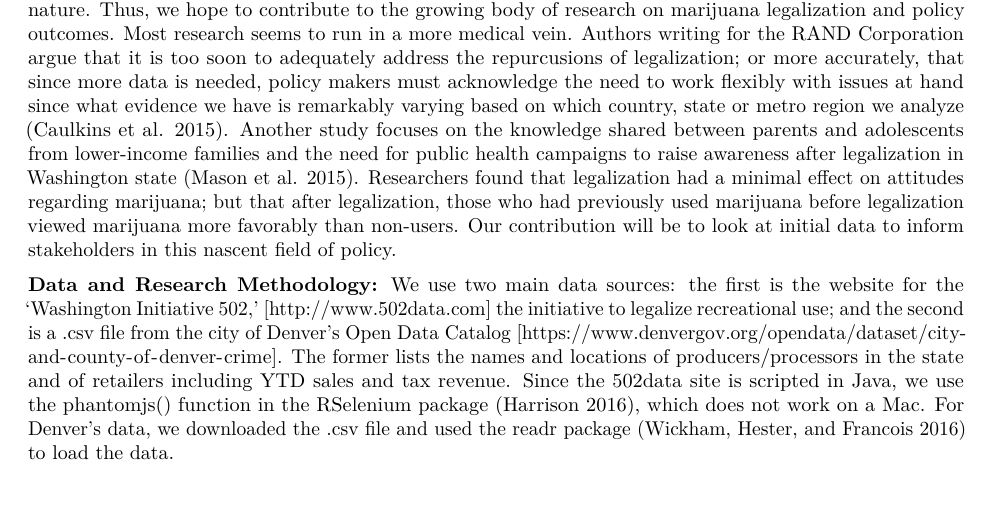
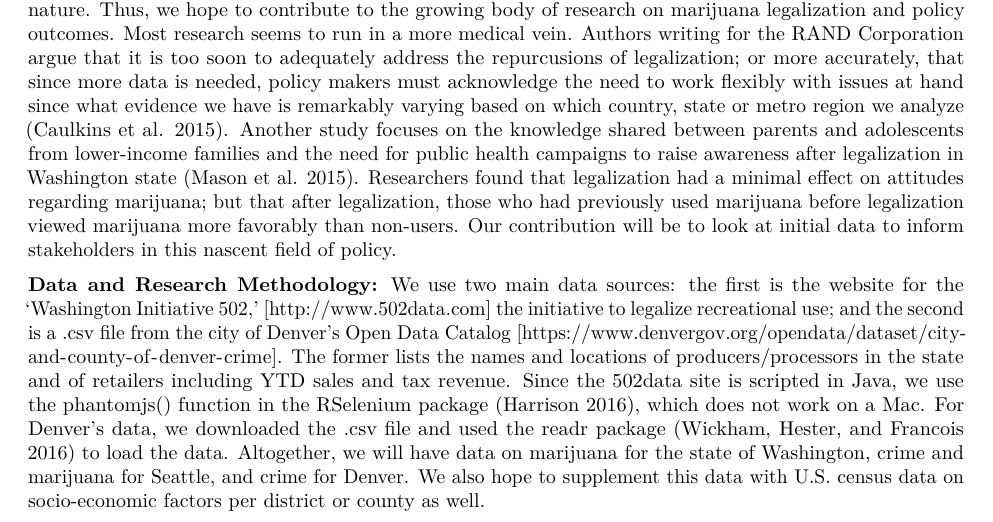
Before and after one commit to jrus87/E1180Project, an R Markdown document (Assignment2.Rmd): part of page 1 of 2, cut so that both start at the same text, the shorter picture padded with empty space. Rendered offline with R 4.5, knitr and Pandoc, then LaTeX, with nearby package versions.

Commit message:
Updated RMD and README

```diff
--- a/Assignment2.Rmd
+++ b/Assignment2.Rmd
@@ -14,7 +14,7 @@ Given the general lack of reliable, empirical research on the topic in relation
 
 
 **Data and Research Methodology:**
-We use two main data sources: the first is the website for the 'Washington Initiative 502,' [http://www.502data.com] the initiative to legalize recreational use; and the second is a .csv file from the city of Denver's Open Data Catalog [https://www.denvergov.org/opendata/dataset/city-and-county-of-denver-crime]. The former lists the names and locations of producers/processors in the state and of retailers including YTD sales and tax revenue. Since the 502data site is scripted in Java, we use the phantomjs() function in the RSelenium package [@R-RSelenium], which does not work on a Mac. For Denver's data, we downloaded the .csv file and used the readr package [@R-readr] to load the data.
+We use two main data sources: the first is the website for the 'Washington Initiative 502,' [http://www.502data.com] the initiative to legalize recreational use; and the second is a .csv file from the city of Denver's Open Data Catalog [https://www.denvergov.org/opendata/dataset/city-and-county-of-denver-crime]. The former lists the names and locations of producers/processors in the state and of retailers including YTD sales and tax revenue. Since the 502data site is scripted in Java, we use the phantomjs() function in the RSelenium package [@R-RSelenium], which does not work on a Mac. For Denver's data, we downloaded the .csv file and used the readr package [@R-readr] to load the data. Altogether, we will have data on marijuana for the state of Washington, crime and marijuana for Seattle, and crime for Denver. We also hope to supplement this data with U.S. census data on socio-economic factors per district or county as well.
 
 
 \pagebreak
```
Also changed, not shown: README.md.
